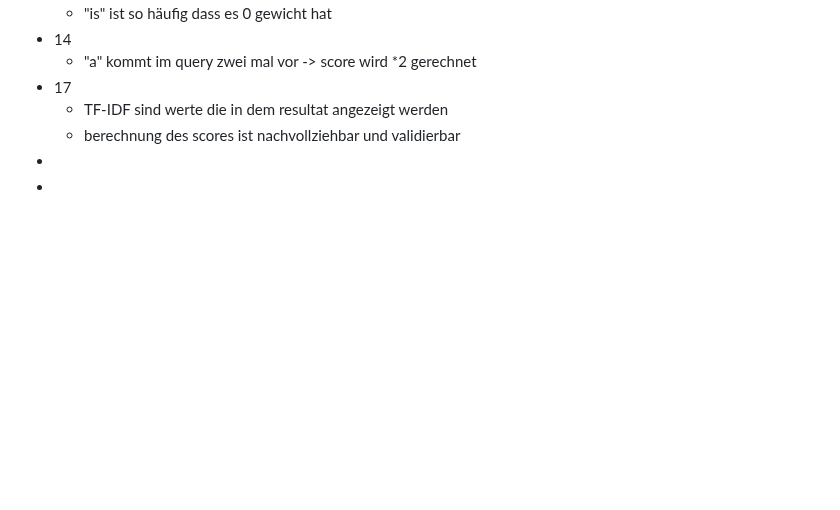
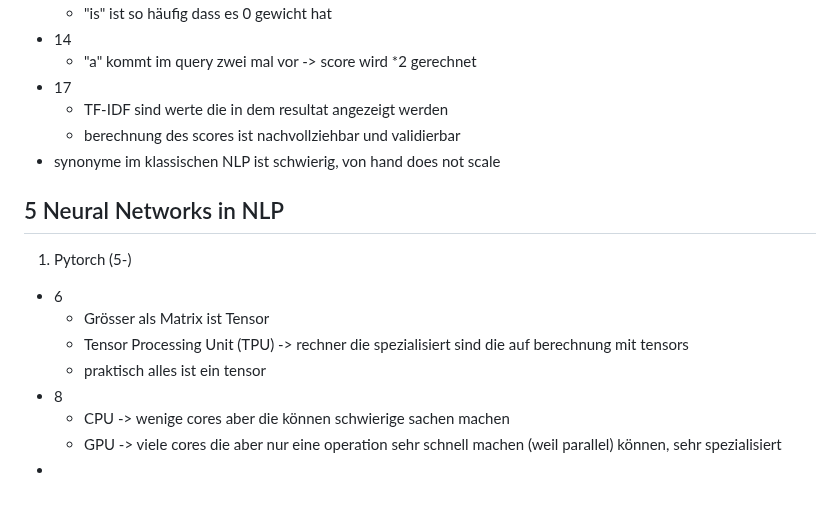
Before and after one commit to Nora-Olivia-Ammann/cas_data_science, a Markdown page: 0_Notes/12_NLP.md, the part around the change. GitHub-like rendering; blank space fills up the shorter version.

```diff
--- a/0_Notes/12_NLP.md
+++ b/0_Notes/12_NLP.md
@@ -167,5 +167,19 @@ Nach chat bots Lektion 5 + viel besser
 - 17
   - TF-IDF sind werte die in dem resultat angezeigt werden
   - berechnung des scores ist nachvollziehbar und validierbar
+- synonyme im klassischen NLP ist schwierig, von hand does not scale
+
+
+
+## 5 Neural Networks in NLP
+
+1. Pytorch (5-)
+
+- 6
+  - Grösser als Matrix ist Tensor
+  - Tensor Processing Unit (TPU) -> rechner die spezialisiert sind die auf berechnung mit tensors
+  - praktisch alles ist ein tensor
+- 8
+  - CPU -> wenige cores aber die können schwierige sachen machen
+  - GPU -> viele cores die aber nur eine operation sehr schnell machen (weil parallel) können, sehr spezialisiert
 -
--
```
